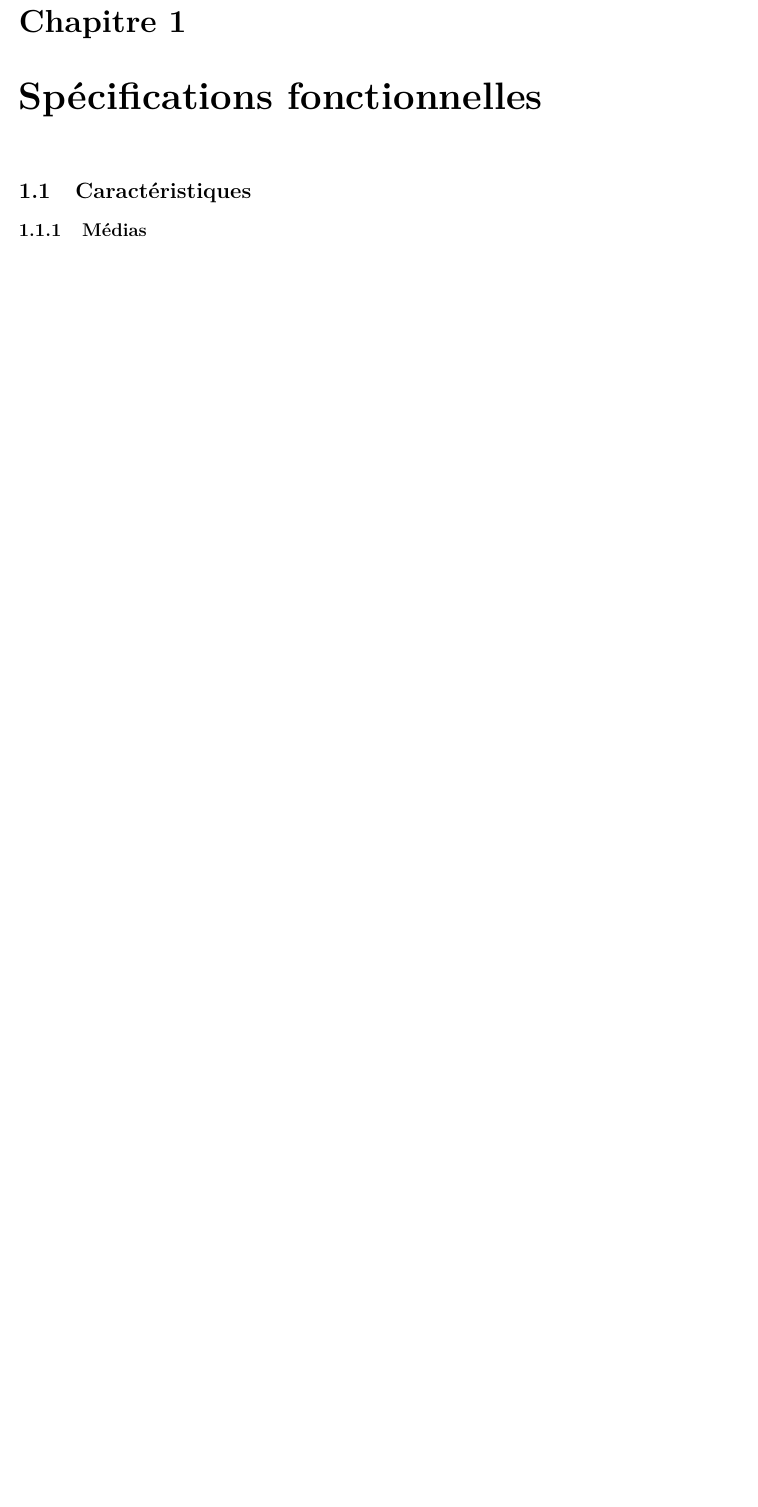
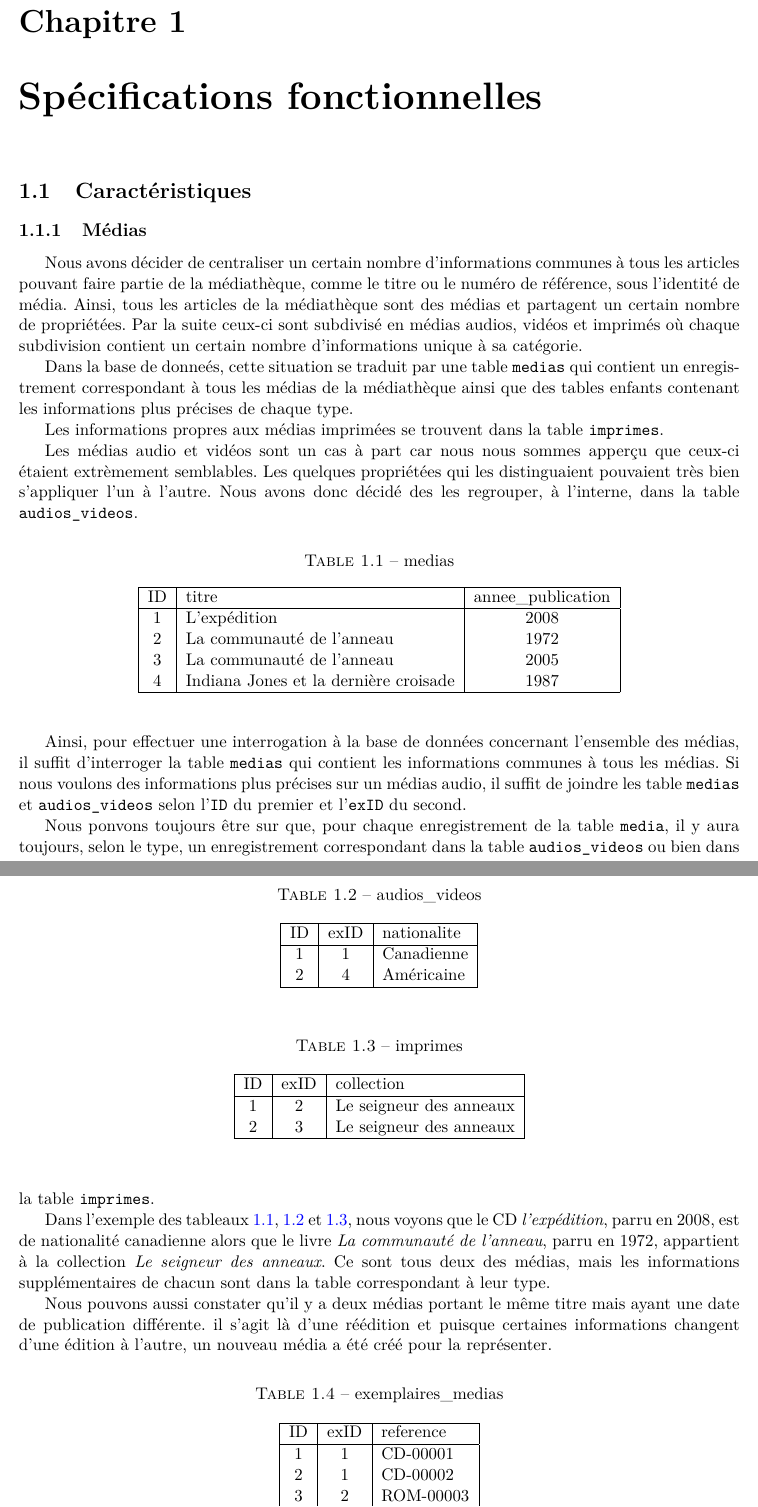
Before and after one commit to mdesharnais/mediatheque, a LaTeX document (documentation/documentFinal/documentFinal.tex): part of page 4 of 25 before the commit and two parts of pages 4 and 5 of 27 after it, the two joined at a grey line, cut so that both start at the same text, the shorter picture padded with empty space. Compiled offline with pdfLaTeX.

Commit message:
Ajout d'une description du système de médias dans la documentation finale.

```diff
--- a/documentation/documentFinal/documentFinal.tex
+++ b/documentation/documentFinal/documentFinal.tex
@@ -75,6 +75,89 @@
 
 \subsection{Médias}
 
+Nous avons décider de centraliser un certain nombre d'informations communes à tous les articles pouvant faire partie de la médiathèque, comme le titre ou le numéro de référence, sous l'identité de média. Ainsi, tous les articles de la médiathèque sont des médias et partagent un certain nombre de propriétées. Par la suite ceux-ci sont subdivisé en médias audios, vidéos et imprimés où chaque subdivision contient un certain nombre d'informations unique à sa catégorie.
+
+Dans la base de donneés, cette situation se traduit par une table \texttt{medias} qui contient un enregistrement correspondant à tous les médias de la médiathèque ainsi que des tables enfants contenant les informations plus précises de chaque type.
+
+Les informations propres aux médias imprimées se trouvent dans la table \texttt{imprimes}.
+
+Les médias audio et vidéos sont un cas à part car nous nous sommes apperçu que ceux-ci étaient extrèmement semblables. Les quelques propriétées qui les distinguaient pouvaient très bien s'appliquer l'un à l'autre. Nous avons donc décidé des les regrouper, à l'interne, dans la table \texttt{audios\_videos}.
+
+\begin{table}[htbp]
+	\caption{medias}
+	\label{tab:sf-medias}
+	\begin{center}
+		\begin{tabular}{|c|l|c|}
+			\hline
+			ID & titre                                 & annee\_publication \\
+			\hline
+			1  & L'expédition                          & 2008 \\
+			2  & La communauté de l'anneau             & 1972 \\
+			3  & La communauté de l'anneau             & 2005 \\
+			4  & Indiana Jones et la dernière croisade & 1987 \\
+			\hline
+		\end{tabular}
+	\end{center}
+\end{table}
+
+\begin{table}[h!tbp]
+	\caption{audios\_videos}
+	\label{tab:sf-audios-videos}
+	\begin{center}
+		\begin{tabular}{|c|c|l|}
+			\hline
+			ID & exID & nationalite \\
+			\hline
+			1  & 1    & Canadienne \\
+			2  & 4    & Américaine \\
+			\hline
+		\end{tabular}
+	\end{center}
+\end{table}
+
+\begin{table}[htbp]
+	\caption{imprimes}
+	\label{tab:sf-imprimes}
+	\begin{center}
+		\begin{tabular}{|c|c|l|}
+			\hline
+			ID & exID & collection \\
+			\hline
+			1  & 2    & Le seigneur des anneaux \\
+			2  & 3    & Le seigneur des anneaux \\
+			\hline
+		\end{tabular}
+	\end{center}
+\end{table}
+
+Ainsi, pour effectuer une interrogation à la base de données concernant l'ensemble des médias, il suffit d'interroger la table \texttt{medias} qui contient les informations communes à tous les médias. Si nous voulons des informations plus précises sur un médias audio, il suffit de joindre les table \texttt{medias} et \texttt{audios\_videos} selon l'\texttt{ID} du premier et l'\texttt{exID} du second.
+
+Nous ponvons toujours être sur que, pour chaque enregistrement de la table \texttt{media}, il y aura toujours, selon le type, un enregistrement correspondant dans la table \texttt{audios\_videos} ou bien dans la table \texttt{imprimes}.
+
+Dans l'exemple des tableaux \ref{tab:sf-medias}, \ref{tab:sf-audios-videos} et \ref{tab:sf-imprimes}, nous voyons que le CD \emph{l'expédition}, parru en 2008, est de nationalité canadienne alors que le livre \emph{La communauté de l'anneau}, parru en 1972, appartient à la collection \emph{Le seigneur des anneaux}. Ce sont tous deux des médias, mais les informations supplémentaires de chacun sont dans la table correspondant à leur type.
+
+Nous pouvons aussi constater qu'il y a deux médias portant le même titre mais ayant une date de publication différente. il s'agit là d'une réédition et puisque certaines informations changent d'une édition à l'autre, un nouveau média a été créé pour la représenter.
+
+\begin{table}[htbp]
+	\caption{exemplaires\_medias}
+	\label{tab:sf-exemplaires-medias}
+	\begin{center}
+		\begin{tabular}{|c|c|l|}
+			\hline
+			ID & exID & reference \\
+			\hline
+			1  & 1 & CD-00001 \\
+			2  & 1 & CD-00002 \\
+			3  & 2 & ROM-00003 \\
+			4  & 3 & ROM-00004 \\
+			5  & 4 & VHS-00005 \\
+			\hline
+		\end{tabular}
+	\end{center}
+\end{table}
+
+Il peut aussi arriver que nous disposions de plusieurs copies identiques d'un même média. Dans ce cas, nous pouvons simplement ajouter un exemplaire à un média déjà présent dans la base de données. Dans le tableau \ref{tab:sf-exemplaires-medias}, nous pouvons voir que nous possédons deux exemplaires de l'album \emph{l'expédition} alors que nous ne possédons qu'un seul exemplaire des autres médias. Puisque ce sont des objets distincts, les deux albums ont un numéro de référence différent afin de permettre de les différencier.
+
 Le client nous a expliquer que certains médias ne peuvent être empruntés que par certains groupes d'utilisateurs alors que d'autres sont disponnibles uniquements pour consultation sur place.
 
 Pour représenter cette situation, nous avons décidés que chaque média contiendra la liste des groupes habilités à l'emprunter. Si aucun groupe n'est défini, cela signifie que personne ne peut l'emprunter et qu'il est disponnible en consultation sur place seulement.
```
Also changed, not shown: documentation/documentFinal/documentFinal.tex (2 more changed lines).
